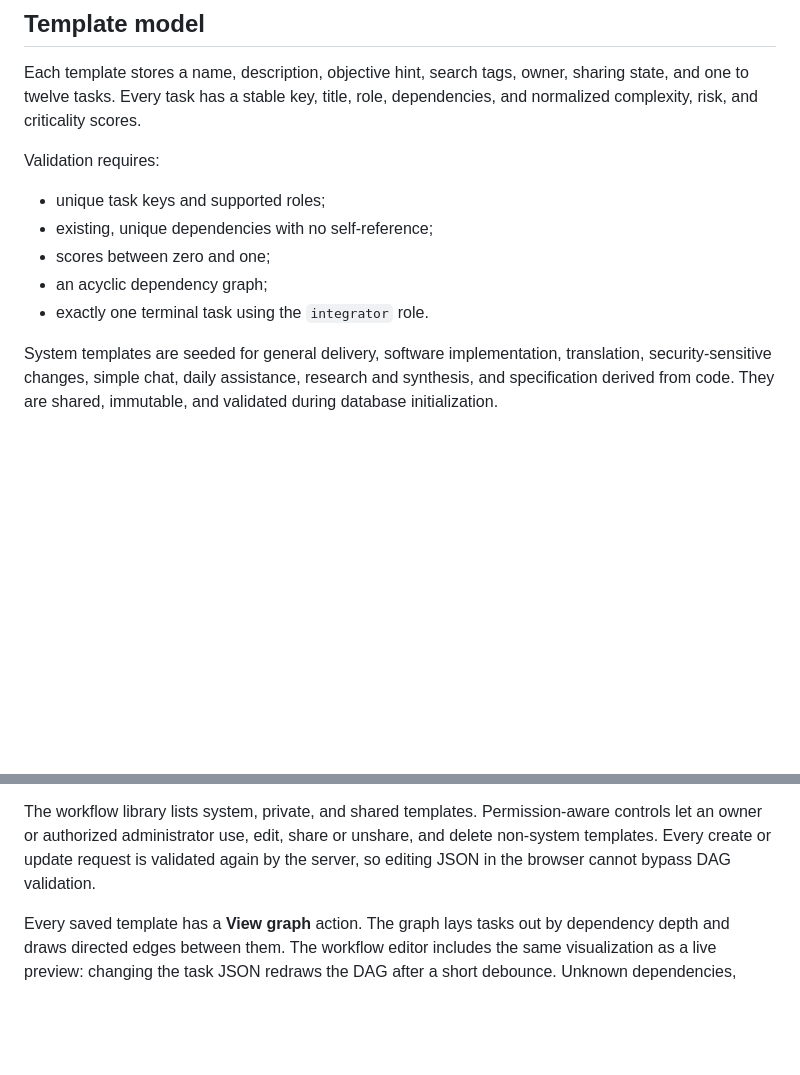
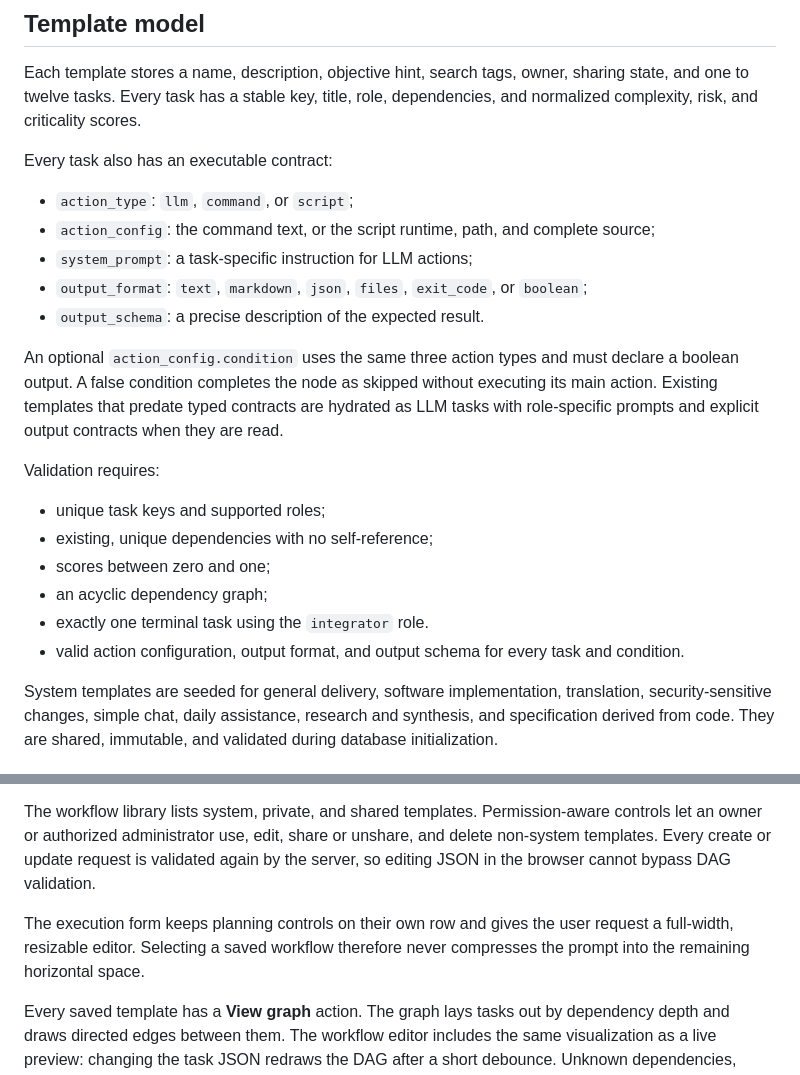
Before and after one commit to K4M1coder/skein, a Markdown page: WORKFLOW_TEMPLATES.md, 2 parts joined by grey strips. Drawn GitHub-style; blank space fills up the shorter version.

Commit message:
Document typed workflow action contracts

```diff
--- a/WORKFLOW_TEMPLATES.md
+++ b/WORKFLOW_TEMPLATES.md
@@ -6,6 +6,16 @@ Workflow templates are reusable DAG definitions. They are separate from workflow
 
 Each template stores a name, description, objective hint, search tags, owner, sharing state, and one to twelve tasks. Every task has a stable key, title, role, dependencies, and normalized complexity, risk, and criticality scores.
 
+Every task also has an executable contract:
+
+- `action_type`: `llm`, `command`, or `script`;
+- `action_config`: the command text, or the script runtime, path, and complete source;
+- `system_prompt`: a task-specific instruction for LLM actions;
+- `output_format`: `text`, `markdown`, `json`, `files`, `exit_code`, or `boolean`;
+- `output_schema`: a precise description of the expected result.
+
+An optional `action_config.condition` uses the same three action types and must declare a boolean output. A false condition completes the node as skipped without executing its main action. Existing templates that predate typed contracts are hydrated as LLM tasks with role-specific prompts and explicit output contracts when they are read.
+
 Validation requires:
 
 - unique task keys and supported roles;
@@ -13,6 +23,7 @@ Validation requires:
 - scores between zero and one;
 - an acyclic dependency graph;
 - exactly one terminal task using the `integrator` role.
+- valid action configuration, output format, and output schema for every task and condition.
 
 System templates are seeded for general delivery, software implementation, translation, security-sensitive changes, simple chat, daily assistance, research and synthesis, and specification derived from code. They are shared, immutable, and validated during database initialization.
 
@@ -56,6 +67,8 @@ The Execution tab exposes the same lifecycle without conflating design and runti
 
 The workflow library lists system, private, and shared templates. Permission-aware controls let an owner or authorized administrator use, edit, share or unshare, and delete non-system templates. Every create or update request is validated again by the server, so editing JSON in the browser cannot bypass DAG validation.
 
+The execution form keeps planning controls on their own row and gives the user request a full-width, resizable editor. Selecting a saved workflow therefore never compresses the prompt into the remaining horizontal space.
+
 Every saved template has a **View graph** action. The graph lays tasks out by dependency depth and draws directed edges between them. The workflow editor includes the same visualization as a live preview: changing the task JSON redraws the DAG after a short debounce. Unknown dependencies, empty task sets, and cycles are displayed inside the preview instead of leaving a stale graph on screen. Generated proposals are visualized before they can be saved.
 
 When no real reasoner is loaded, automatic selection and generation return actionable errors. Deterministic selection and generation are available only when `SKEIN_ALLOW_SIMULATION=1`, which is reserved for tests and explicit development mode. Automatic selection runs once when the workflow is launched; it is not invoked on every edit of the user prompt.
```
